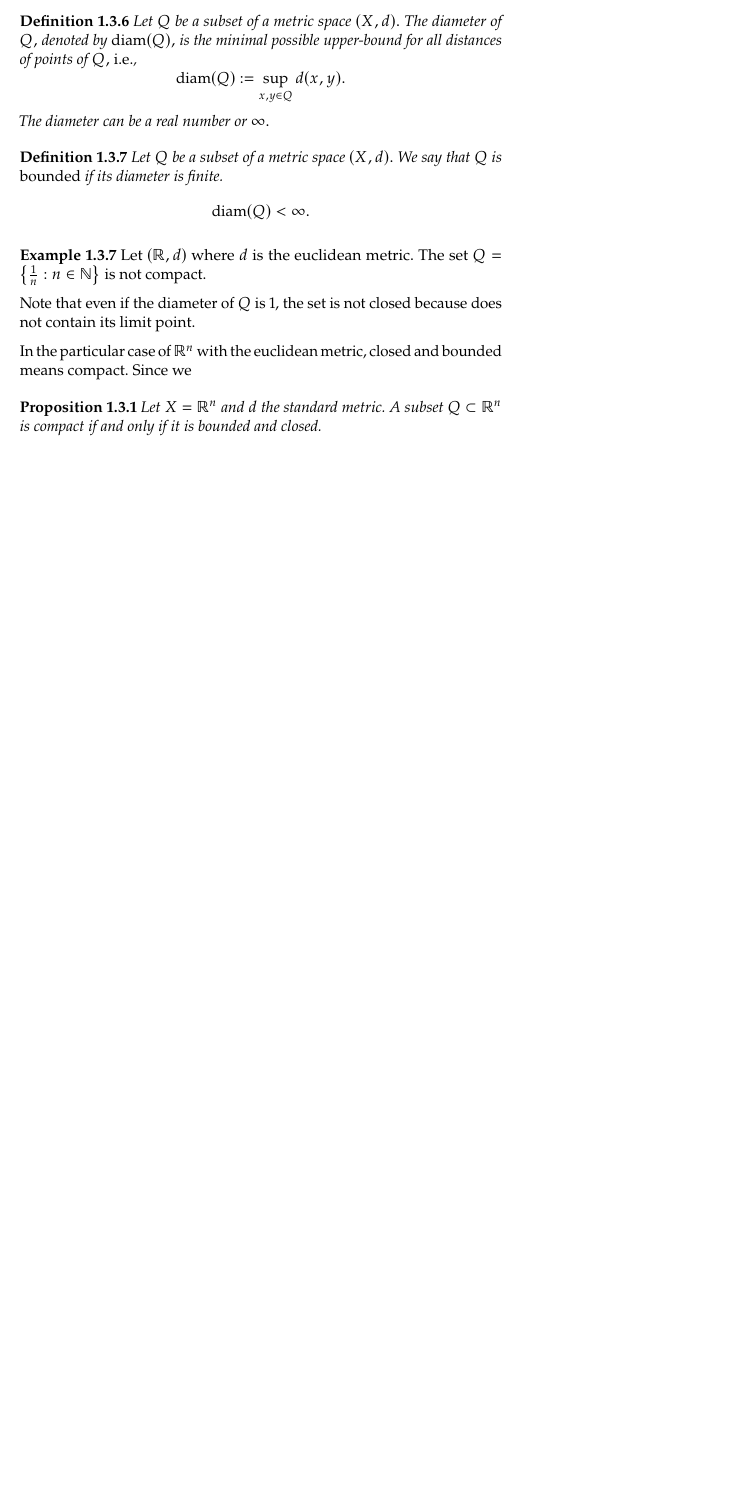
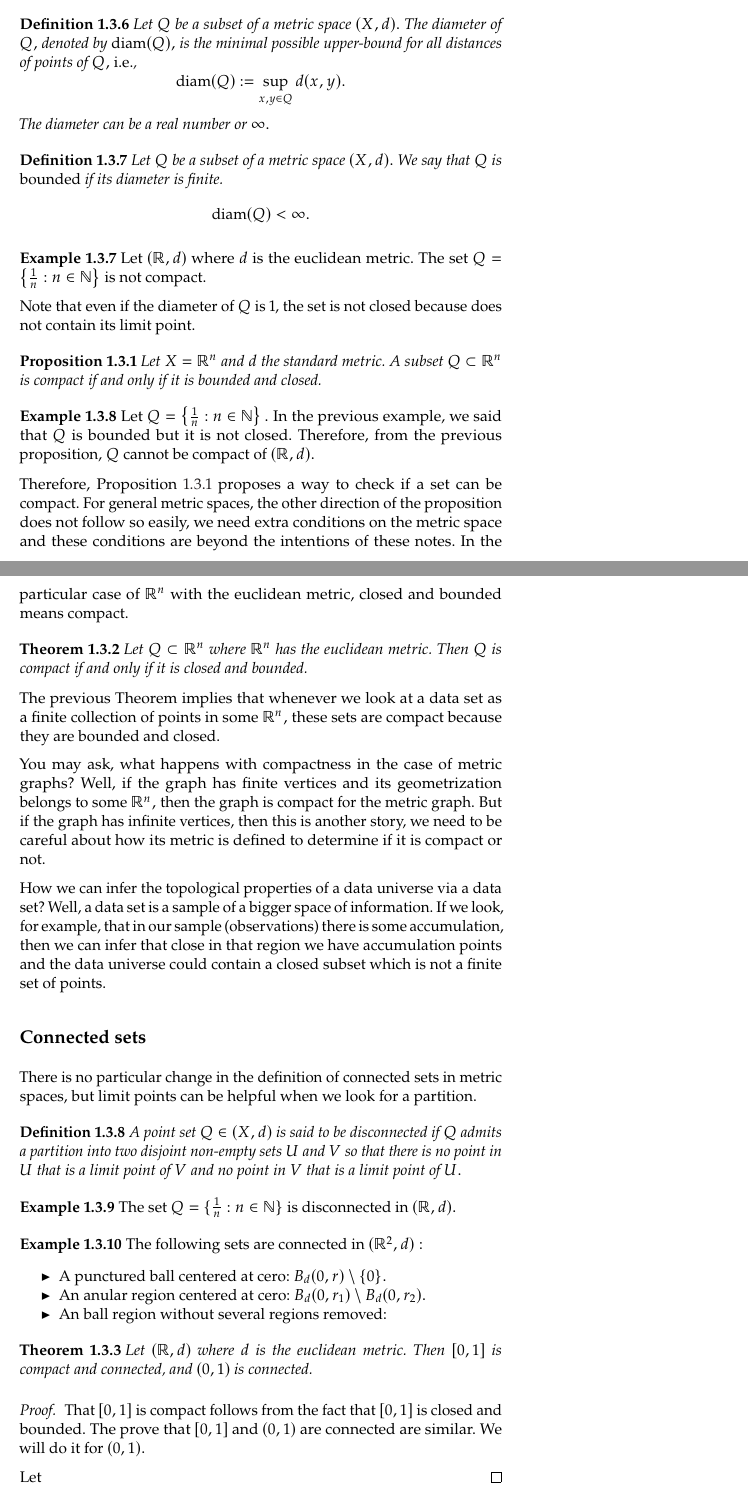
Before and after one commit to alxcn/TDANotes, a LaTeX book (TDANotes.tex): part of page 12 of 12 before the commit and two parts of pages 12 and 13 of 13 after it, the two joined at a grey line, cut so that both start at the same text, the shorter picture padded with empty space. Compiled offline with pdfLaTeX.

Commit message:
SS4 S3 C1 add

```diff
--- a/TDANotes.tex
+++ b/TDANotes.tex
@@ -471,11 +471,62 @@ Let $(\mathbb{R},d)$ where $d$ is the euclidean metric. The set $Q=\left\{\frac{
 Note that even if the diameter of $Q$ is 1, the set is not closed because does not contain its limit point.
 \end{example}
 
-In the particular case of $\mathbb{R}^n$ with the euclidean metric, closed and bounded means compact. Since we
-
 \begin{proposition}
+\label{C1:P1:CompactClosedBounded}
 Let $X=\mathbb{R}^n$ and $d$ the standard metric. A subset $Q\subset \mathbb{R}^n$ is compact if and only if it is bounded and closed.
 \end{proposition}
+
+\begin{example}
+Let $Q=\left\{\frac{1}{n}: n\in\mathbb{N}\right\}.$ In the previous example, we said that $Q$ is bounded but it is not closed. Therefore, from the previous proposition, $Q$ cannot be compact of $(\mathbb{R},d).$
+\end{example}
+
+Therefore, Proposition \ref{C1:P1:CompactClosedBounded} proposes a way to check if a set can be compact. For general metric spaces, the other direction of the proposition does not follow so easily, we need extra conditions on the metric space and these conditions are beyond the intentions of these notes. In the particular case of $\mathbb{R}^n$ with the euclidean metric, closed and bounded means compact.
+
+\begin{theorem}
+Let $Q\subset \mathbb{R}^n$ where $\mathbb{R}^n$ has the euclidean metric. Then $Q$ is compact if and only if it is closed and bounded.
+\end{theorem}
+
+The previous Theorem implies that whenever we look at a data set as a finite collection of points in some $\mathbb{R}^n,$ these sets are compact because they are bounded and closed.
+
+You may ask, what happens with compactness in the case of metric graphs? Well, if the graph has finite vertices and its geometrization belongs to some $\mathbb{R}^n,$ then the graph is compact for the metric graph. But if the graph has infinite vertices, then this is another story, we need to be careful about how its metric is defined to determine if it is compact or not.
+
+How we can infer the topological properties of a data universe via a data set? Well, a data set is a sample of a bigger space of information. If we look, for example, that in our sample (observations) there is some accumulation, then we can infer that close in that region we have accumulation points and the data universe could contain a closed subset which is not a finite set of points.
+
+\subsection{Connected sets}
+
+There is no particular change in the definition of connected sets in metric spaces, but limit points can be helpful when we look for a partition.
+
+\begin{definition}
+A point set $Q\in (X,d)$ is said to be disconnected if $Q$ admits a partition into two disjoint non-empty sets $U$ and $V$ so that there is no point in $U$ that is a limit point of $V$ and no point in $V$ that is a limit point of $U.$
+\end{definition}
+
+\begin{example}
+The set $Q=\{\frac{1}{n}:n\in\mathbb{N}\}$ is disconnected in $(\mathbb{R},d).$
+\end{example}
+
+\begin{example}
+The following sets are connected in $(\mathbb{R}^2,d):$
+
+\begin{itemize}
+\item A punctured ball centered at cero: $B_d(0,r)\setminus\{0\}.$
+
+\item An anular region centered at cero: $B_d(0,r_1)\setminus B_d(0,r_2).$
+
+\item An ball region without several regions removed:
+\end{itemize}
+\end{example}
+
+\begin{theorem}
+Let $(\mathbb{R},d)$ where $d$ is the euclidean metric. Then $[0,1]$ is compact and connected, and $(0,1)$ is connected.
+\end{theorem}
+
+\begin{proof}
+That $[0,1]$ is compact follows from the fact that $[0,1]$ is closed and bounded. The prove that $[0,1]$ and $(0,1)$ are connected are similar. We will do it for $(0,1).$
+
+Let
+\end{proof}
+
+\section{Special Subsets of $\mathbb{R}^n$}
 %\chapter{Second Chapter}
 %
 %\appendix % From here onwards, chapters are numbered with letters, as is the appendix convention
```
Also changed, not shown: TDANotes.pdf, 4 other files.
